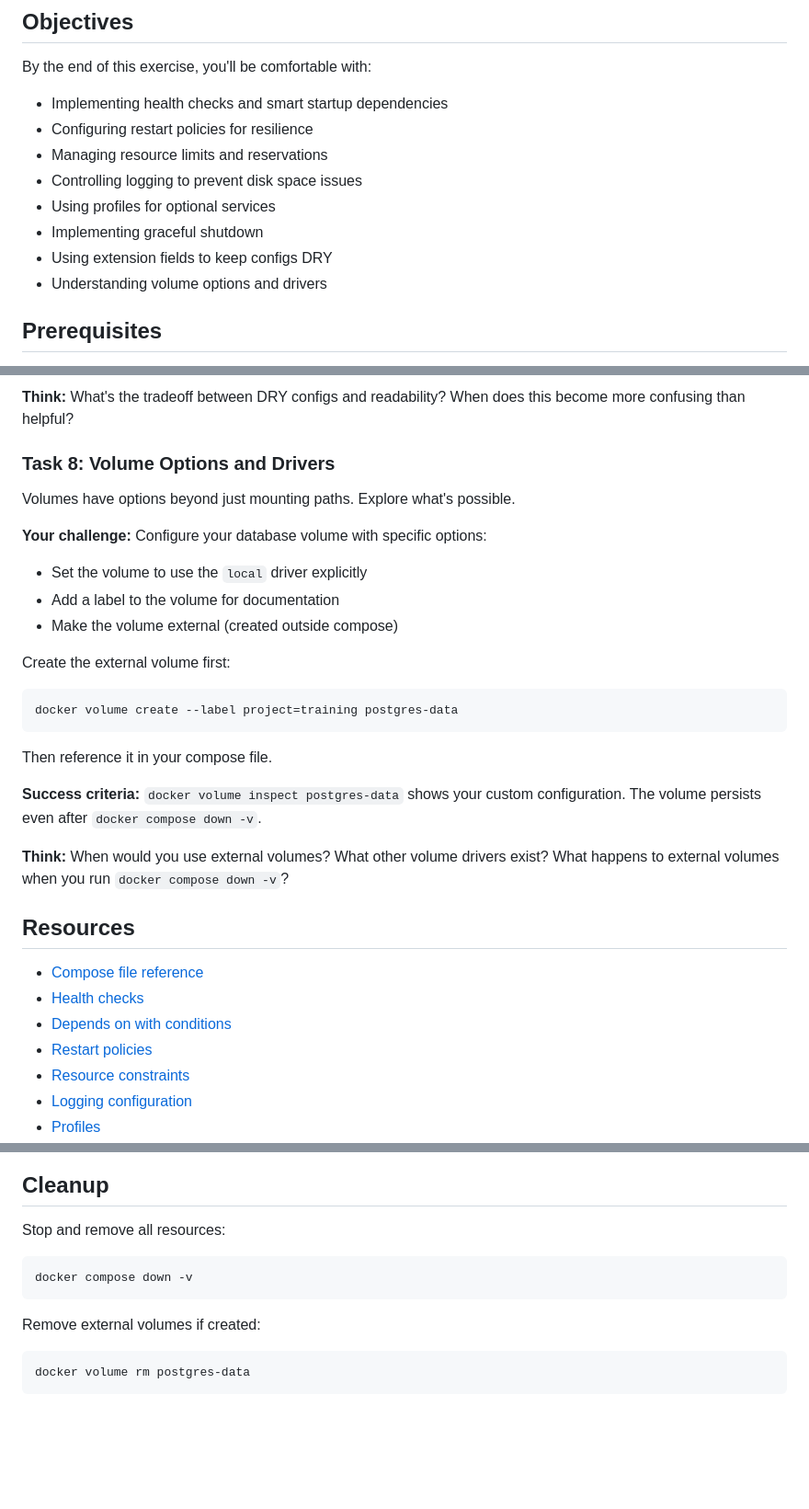
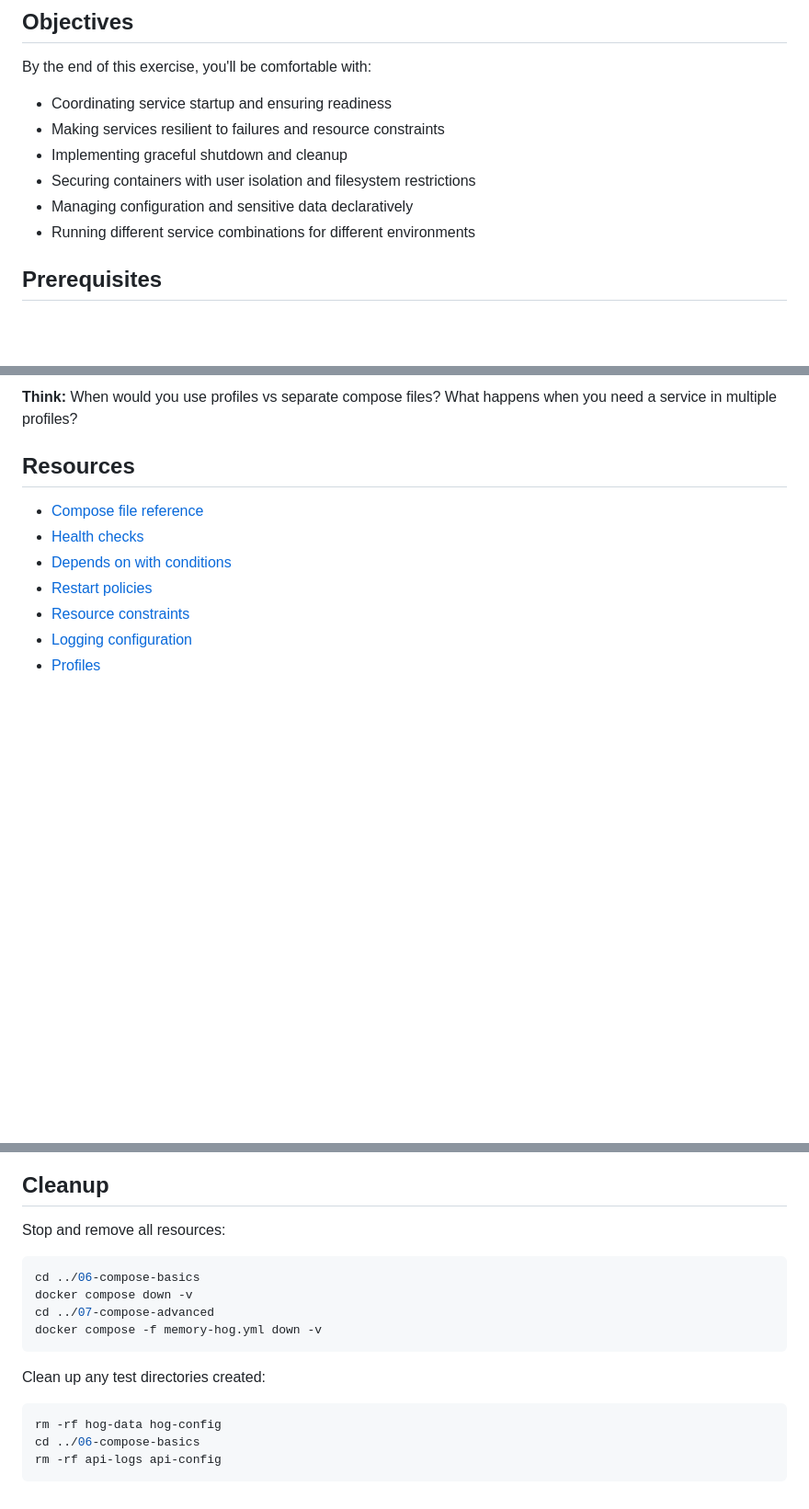
Before and after one commit to ElleonorK/docker-deep-dive, a Markdown page: 07-compose-advanced/README.md, 3 parts joined by grey strips. Shown at 92% size. Rendered like a GitHub page; blank space fills up the shorter version.

````diff
--- a/07-compose-advanced/README.md
+++ b/07-compose-advanced/README.md
@@ -5,14 +5,12 @@ Master production-ready Docker Compose configurations with health checks, resour
 ## Objectives
 
 By the end of this exercise, you'll be comfortable with:
-* Implementing health checks and smart startup dependencies
-* Configuring restart policies for resilience
-* Managing resource limits and reservations
-* Controlling logging to prevent disk space issues
-* Using profiles for optional services
-* Implementing graceful shutdown
-* Using extension fields to keep configs DRY
-* Understanding volume options and drivers
+* Coordinating service startup and ensuring readiness
+* Making services resilient to failures and resource constraints
+* Implementing graceful shutdown and cleanup
+* Securing containers with user isolation and filesystem restrictions
+* Managing configuration and sensitive data declaratively
+* Running different service combinations for different environments
 
 ## Prerequisites
 
@@ -373,24 +410,4 @@ Then reference these in your services using anchors and aliases.
-**Think:** What's the tradeoff between DRY configs and readability? When does this become more confusing than helpful?
-
-### Task 8: Volume Options and Drivers
-
-Volumes have options beyond just mounting paths. Explore what's possible.
-
-**Your challenge:** Configure your database volume with specific options:
-* Set the volume to use the `local` driver explicitly
-* Add a label to the volume for documentation
-* Make the volume external (created outside compose)
-
-Create the external volume first:
-```bash
-docker volume create --label project=training postgres-data
-```
-
-Then reference it in your compose file.
-
-**Success criteria:** `docker volume inspect postgres-data` shows your custom configuration. The volume persists even after `docker compose down -v`.
-
-**Think:** When would you use external volumes? What other volume drivers exist? What happens to external volumes when you run `docker compose down -v`?
+**Think:** When would you use profiles vs separate compose files? What happens when you need a service in multiple profiles?
 
 ## Resources
 
@@ -421,10 +438,15 @@ You've completed this exercise when:
 
 Stop and remove all resources:
 ```bash
+cd ../06-compose-basics
 docker compose down -v
+cd ../07-compose-advanced
+docker compose -f memory-hog.yml down -v
 ```
 
-Remove external volumes if created:
+Clean up any test directories created:
 ```bash
-docker volume rm postgres-data
+rm -rf hog-data hog-config
+cd ../06-compose-basics
+rm -rf api-logs api-config
 ```
````
Also changed, not shown: other parts of 07-compose-advanced/README.md (+65 -26 lines).
